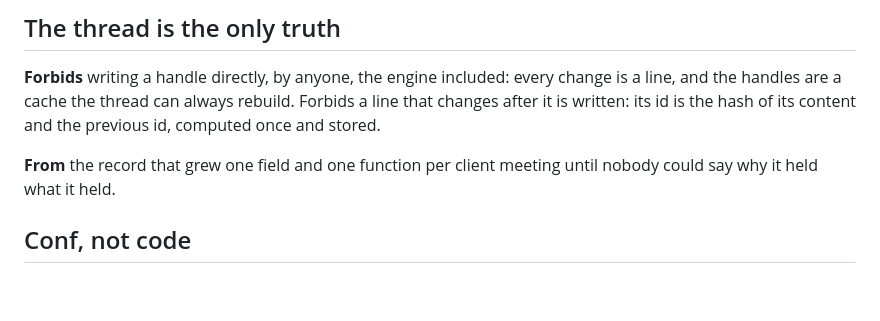
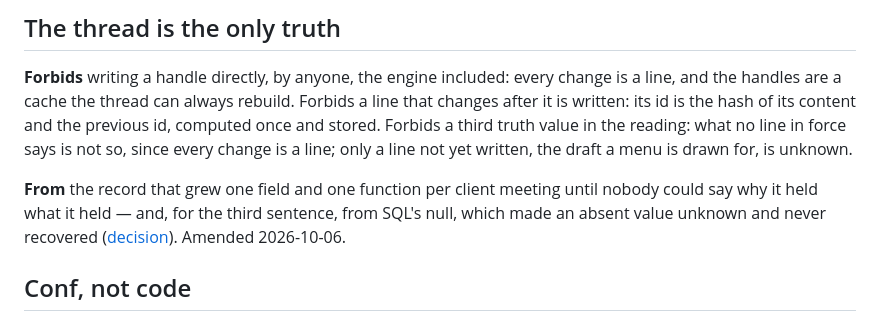
Before and after one commit to egildo/consequitur, a Markdown page: docs/principles.md, the part around the change. Drawn GitHub-style; blank space fills up the shorter version.

```diff
--- a/docs/principles.md
+++ b/docs/principles.md
@@ -7,10 +7,10 @@ Status: settled. Each principle says what it forbids and where it comes from. Th
 
 **Forbids** writing a handle directly, by anyone, the engine included: every change is a line,
 and the handles are a cache the thread can always rebuild. Forbids a line that changes after it
-is written: its id is the hash of its content and the previous id, computed once and stored.
+is written: its id is the hash of its content and the previous id, computed once and stored. Forbids a third truth value in the reading: what no line in force says is not so, since every change is a line; only a line not yet written, the draft a menu is drawn for, is unknown.
 
 **From** the record that grew one field and one function per client meeting until nobody could
-say why it held what it held.
+say why it held what it held — and, for the third sentence, from SQL's null, which made an absent value unknown and never recovered ([decision](decisions/closed-world-reading.md)). Amended 2026-10-06.
 
 ## Conf, not code
 
```
Also changed, not shown: docs/decisions/closed-world-reading.md (added, +19 -0 lines).
